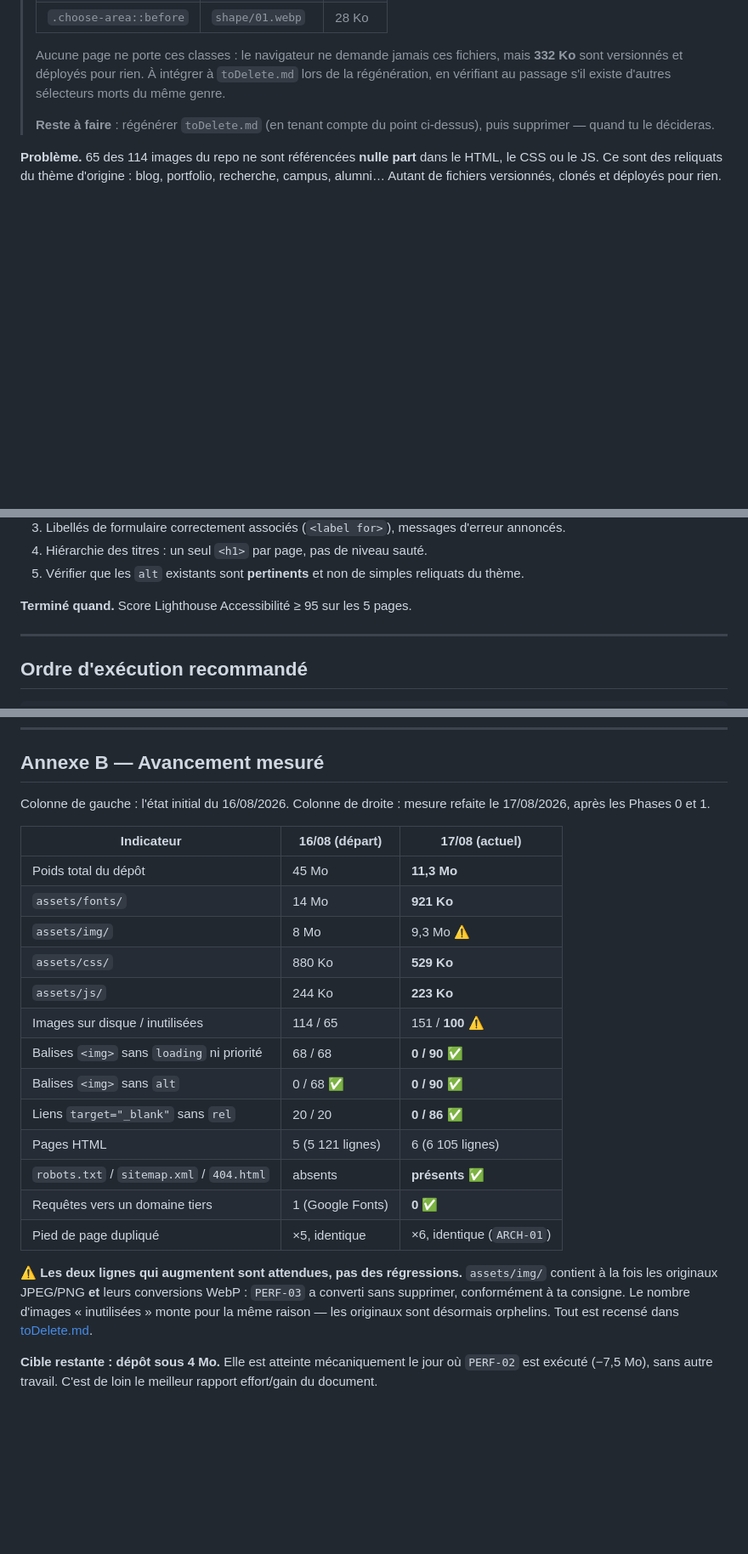
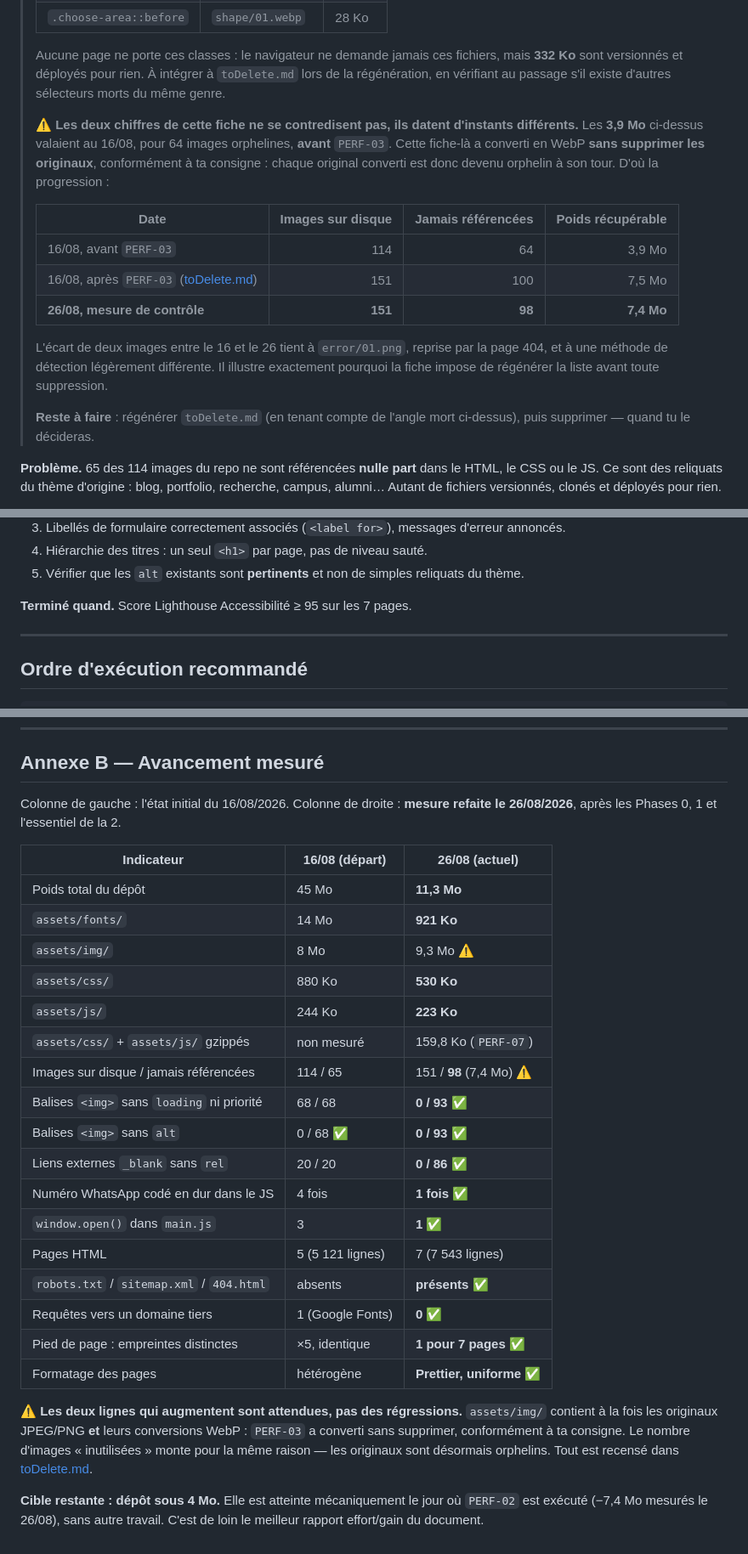
Before and after one commit to Hicham-O-Sfh/Didactica, a Markdown page: TODO.md, 3 parts joined by grey strips. Shown at 85% size. GitHub-like rendering; blank space fills up the shorter version.

Commit message:
Corriger les chiffres périmés de TODO.md et remesurer le bilan
Trois familles d'incohérences, toutes vérifiées par mesure plutôt que par
relecture.

Le nombre de pages. Le bloc « Contexte du projet » annonçait 5 pages et n'en
listait que 5, alors que le site en compte 7 depuis SEO-03 (404.html) et LEG-01
(politique de confidentialité). Le bloc est corrigé et prévient désormais que
les fiches antérieures parlant de « 5 pages » ou « 6 pages » décrivent l'état du
site à leur date, ce qui n'est pas une erreur. Les fiches encore ouvertes —
PERF-07, ARCH-01, A11Y-01 — sont mises à 7, puisque quelqu'un va s'en servir.

Le poids récupérable de PERF-02. J'avais remplacé hier 7,5 Mo par 3,9 Mo en
croyant corriger une coquille : c'est moi qui me trompais. Les deux chiffres
sont justes mais datent d'instants différents. 3,9 Mo valait avant PERF-03, qui
a converti les images en WebP sans supprimer les originaux — chaque original est
alors devenu orphelin à son tour. Mesure du jour : 98 images jamais référencées
pour 7,4 Mo. La fiche porte maintenant un tableau des trois relevés, pour que la
contradiction apparente ne se represente plus.

Le tableau de bilan, qui datait du 17/08. Toutes les lignes sont remesurées et
quatre indicateurs ajoutés : poids gzippé du CSS et du JS, occurrences du numéro
en dur dans le JS, nombre de window.open(), et uniformité du formatage. La ligne
du pied de page devient vérifiable — une seule empreinte pour 7 pages.

toDelete.md est annoté plutôt que régénéré : un recomptage donne 98 images et
non 100, l'écart venant d'error/01.png reprise par la page 404 et du fichier
owl.video.play.html supprimé hier. Deux images en dix jours, ce qui justifie
concrètement l'avertissement du fichier.

```diff
--- a/TODO.md
+++ b/TODO.md
@@ -359,7 +369,22 @@ est systématiquement servi en premier par le `@font-face`.
 > sont versionnés et déployés pour rien. À intégrer à `toDelete.md` lors de la régénération, en
 > vérifiant au passage s'il existe d'autres sélecteurs morts du même genre.
 >
-> **Reste à faire** : régénérer `toDelete.md` (en tenant compte du point ci-dessus), puis
+> **⚠️ Les deux chiffres de cette fiche ne se contredisent pas, ils datent d'instants différents.**
+> Les **3,9 Mo** ci-dessus valaient au 16/08, pour 64 images orphelines, **avant** `PERF-03`.
+> Cette fiche-là a converti en WebP **sans supprimer les originaux**, conformément à ta consigne :
+> chaque original converti est donc devenu orphelin à son tour. D'où la progression :
+>
+> | Date | Images sur disque | Jamais référencées | Poids récupérable |
+> | --- | ---: | ---: | ---: |
+> | 16/08, avant `PERF-03` | 114 | 64 | 3,9 Mo |
+> | 16/08, après `PERF-03` ([toDelete.md](toDelete.md)) | 151 | 100 | 7,5 Mo |
+> | **26/08, mesure de contrôle** | **151** | **98** | **7,4 Mo** |
+>
+> L'écart de deux images entre le 16 et le 26 tient à `error/01.png`, reprise par la page 404, et
+> à une méthode de détection légèrement différente. Il illustre exactement pourquoi la fiche
+> impose de régénérer la liste avant toute suppression.
+>
+> **Reste à faire** : régénérer `toDelete.md` (en tenant compte de l'angle mort ci-dessus), puis
 > supprimer — quand tu le décideras.
 
 **Problème.** 65 des 114 images du repo ne sont référencées **nulle part** dans le HTML, le CSS ou
@@ -1345,7 +1370,7 @@ acquis. Reste à vérifier le reste.
 4. Hiérarchie des titres : un seul `<h1>` par page, pas de niveau sauté.
 5. Vérifier que les `alt` existants sont **pertinents** et non de simples reliquats du thème.
 
-**Terminé quand.** Score Lighthouse Accessibilité ≥ 95 sur les 5 pages.
+**Terminé quand.** Score Lighthouse Accessibilité ≥ 95 sur les 7 pages.
 
 ---
 
@@ -1407,24 +1432,28 @@ dans l'ordre inverse, deux fois.
 
 ## Annexe B — Avancement mesuré
 
-Colonne de gauche : l'état initial du 16/08/2026. Colonne de droite : mesure refaite le
-17/08/2026, après les Phases 0 et 1.
+Colonne de gauche : l'état initial du 16/08/2026. Colonne de droite : **mesure refaite le
+26/08/2026**, après les Phases 0, 1 et l'essentiel de la 2.
 
-| Indicateur                                 | 16/08 (départ)   | 17/08 (actuel)            |
-| ------------------------------------------ | ---------------- | ------------------------- |
-| Poids total du dépôt                       | 45 Mo            | **11,3 Mo**               |
-| `assets/fonts/`                            | 14 Mo            | **921 Ko**                |
-| `assets/img/`                              | 8 Mo             | 9,3 Mo ⚠️                 |
-| `assets/css/`                              | 880 Ko           | **529 Ko**                |
-| `assets/js/`                               | 244 Ko           | **223 Ko**                |
-| Images sur disque / inutilisées            | 114 / 65         | 151 / **100** ⚠️          |
-| Balises `<img>` sans `loading` ni priorité | 68 / 68          | **0 / 90** ✅             |
-| Balises `<img>` sans `alt`                 | 0 / 68 ✅        | **0 / 90** ✅             |
-| Liens `target="_blank"` sans `rel`         | 20 / 20          | **0 / 86** ✅             |
-| Pages HTML                                 | 5 (5 121 lignes) | 6 (6 105 lignes)          |
-| `robots.txt` / `sitemap.xml` / `404.html`  | absents          | **présents** ✅           |
-| Requêtes vers un domaine tiers             | 1 (Google Fonts) | **0** ✅                  |
-| Pied de page dupliqué                      | ×5, identique    | ×6, identique (`ARCH-01`) |
+| Indicateur                                 | 16/08 (départ)   | 26/08 (actuel)             |
+| ------------------------------------------ | ---------------- | -------------------------- |
+| Poids total du dépôt                       | 45 Mo            | **11,3 Mo**                |
+| `assets/fonts/`                            | 14 Mo            | **921 Ko**                 |
+| `assets/img/`                              | 8 Mo             | 9,3 Mo ⚠️                  |
+| `assets/css/`                              | 880 Ko           | **530 Ko**                 |
+| `assets/js/`                               | 244 Ko           | **223 Ko**                 |
+| `assets/css/` + `assets/js/` gzippés       | non mesuré       | 159,8 Ko (`PERF-07`)       |
+| Images sur disque / jamais référencées     | 114 / 65         | 151 / **98** (7,4 Mo) ⚠️   |
+| Balises `<img>` sans `loading` ni priorité | 68 / 68          | **0 / 93** ✅              |
+| Balises `<img>` sans `alt`                 | 0 / 68 ✅        | **0 / 93** ✅              |
+| Liens externes `_blank` sans `rel`         | 20 / 20          | **0 / 86** ✅              |
+| Numéro WhatsApp codé en dur dans le JS     | 4 fois           | **1 fois** ✅              |
+| `window.open()` dans `main.js`             | 3                | **1** ✅                   |
+| Pages HTML                                 | 5 (5 121 lignes) | 7 (7 543 lignes)           |
+| `robots.txt` / `sitemap.xml` / `404.html`  | absents          | **présents** ✅            |
+| Requêtes vers un domaine tiers             | 1 (Google Fonts) | **0** ✅                   |
+| Pied de page : empreintes distinctes       | ×5, identique    | **1 pour 7 pages** ✅      |
+| Formatage des pages                        | hétérogène       | **Prettier, uniforme** ✅  |
 
 ⚠️ **Les deux lignes qui augmentent sont attendues, pas des régressions.** `assets/img/` contient
 à la fois les originaux JPEG/PNG **et** leurs conversions WebP : `PERF-03` a converti sans
@@ -1432,4 +1461,4 @@ supprimer, conformément à ta consigne. Le nombre d'images « inutilisées » m
 raison — les originaux sont désormais orphelins. Tout est recensé dans [toDelete.md](toDelete.md).
 
 **Cible restante : dépôt sous 4 Mo.** Elle est atteinte mécaniquement le jour où `PERF-02` est
-exécuté (−7,5 Mo), sans autre travail. C'est de loin le meilleur rapport effort/gain du document.
+exécuté (−7,4 Mo mesurés le 26/08), sans autre travail. C'est de loin le meilleur rapport effort/gain du document.
```
Also changed, not shown: other parts of TODO.md (+17 -7 lines), toDelete.md (+6 -0 lines).
